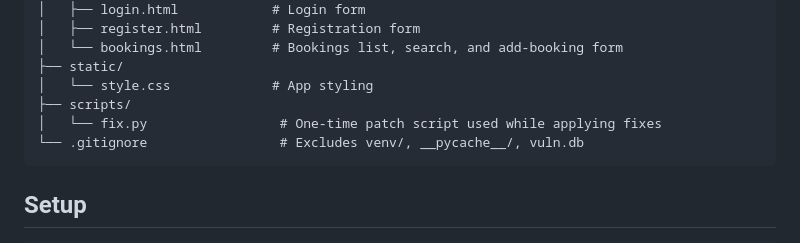
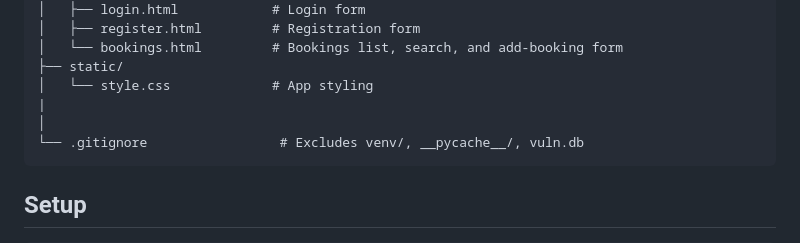
Before and after one commit to lutendothomo/flask-vuln-lab, a Markdown page: README.md, the part around the change. Drawn GitHub-style.

Commit message:
final cleanup

````diff
--- a/README.md
+++ b/README.md
@@ -18,8 +18,8 @@ flask-vuln-lab/
 │   └── bookings.html         # Bookings list, search, and add-booking form
 ├── static/
 │   └── style.css             # App styling
-├── scripts/
-│   └── fix.py                 # One-time patch script used while applying fixes
+|
+│
 └── .gitignore                 # Excludes venv/, __pycache__/, vuln.db
 ```
 
````
